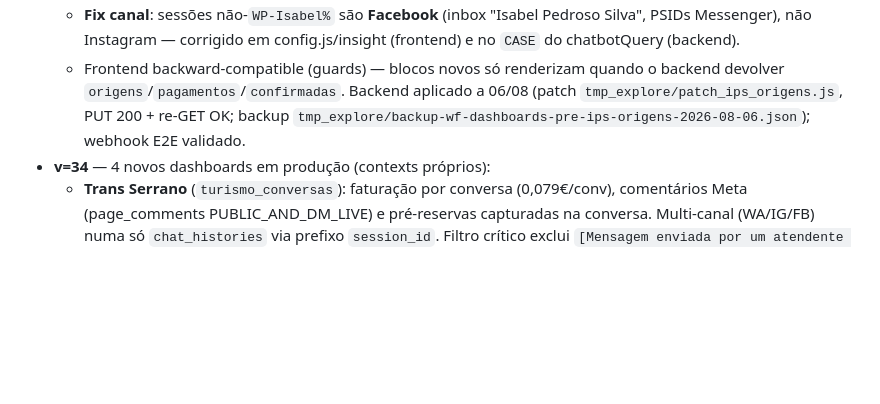
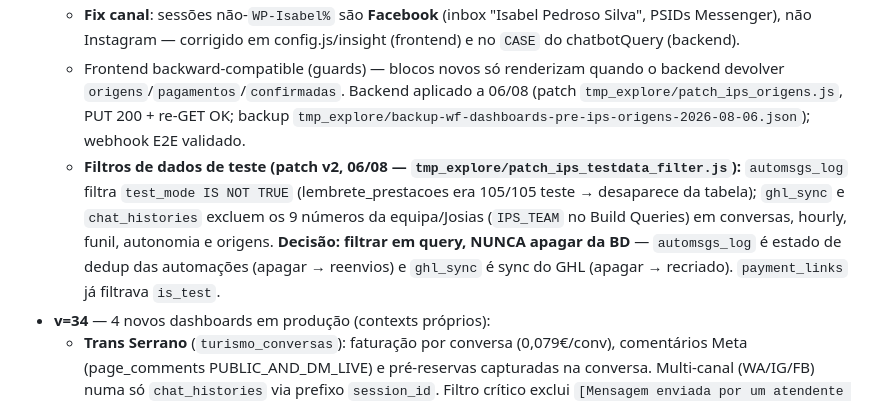
Before and after one commit to eljosimanpt231/aisolutions-reports, a Markdown page: DASHBOARD-CONTEXT.md, the part around the change. GitHub-like rendering; blank space fills up the shorter version.

Commit message:
docs: filtros de dados de teste no backend isabelpedroso (patch v2)
Co-Authored-By: Claude Fable 5 <noreply@anthropic.com>

```diff
--- a/DASHBOARD-CONTEXT.md
+++ b/DASHBOARD-CONTEXT.md
@@ -188,6 +188,7 @@ A HCO precisa de dois preços diferentes para operacionais — atualmente `costP
   - **Funil** ganha 3º stage GHL "Cliente confirmado" (`052d2dc8-...`); "Consultas Agendadas" no frontend = agendadas + confirmadas (o current_stage move para confirmado após pagamento — sem esta soma o KPI descia desde o go-live de pagamentos 27/07).
   - **Fix canal**: sessões não-`WP-Isabel%` são **Facebook** (inbox "Isabel Pedroso Silva", PSIDs Messenger), não Instagram — corrigido em config.js/insight (frontend) e no `CASE` do chatbotQuery (backend).
   - Frontend backward-compatible (guards) — blocos novos só renderizam quando o backend devolver `origens`/`pagamentos`/`confirmadas`. Backend aplicado a 06/08 (patch `tmp_explore/patch_ips_origens.js`, PUT 200 + re-GET OK; backup `tmp_explore/backup-wf-dashboards-pre-ips-origens-2026-08-06.json`); webhook E2E validado.
+  - **Filtros de dados de teste (patch v2, 06/08 — `tmp_explore/patch_ips_testdata_filter.js`):** `automsgs_log` filtra `test_mode IS NOT TRUE` (lembrete_prestacoes era 105/105 teste → desaparece da tabela); `ghl_sync` e `chat_histories` excluem os 9 números da equipa/Josias (`IPS_TEAM` no Build Queries) em conversas, hourly, funil, autonomia e origens. **Decisão: filtrar em query, NUNCA apagar da BD** — `automsgs_log` é estado de dedup das automações (apagar → reenvios) e `ghl_sync` é sync do GHL (apagar → recriado). `payment_links` já filtrava `is_test`.
 - **v=34** — 4 novos dashboards em produção (contexts próprios):
   - **Trans Serrano** (`turismo_conversas`): faturação por conversa (0,079€/conv), comentários Meta (page_comments PUBLIC_AND_DM_LIVE) e pré-reservas capturadas na conversa. Multi-canal (WA/IG/FB) numa só `chat_histories` via prefixo `session_id`. Filtro crítico exclui `[Mensagem enviada por um atendente humano]`.
   - **Fundo Solar** (`lead_qualifier_solar`): qualificação leads fotovoltaicos pela Clara. Funil visual + donuts tipo instalação/origem + bars distritos/comerciais. Whitelist 18 distritos PT para descartar sujidade LLM em `leads_database.distrito`.
```
